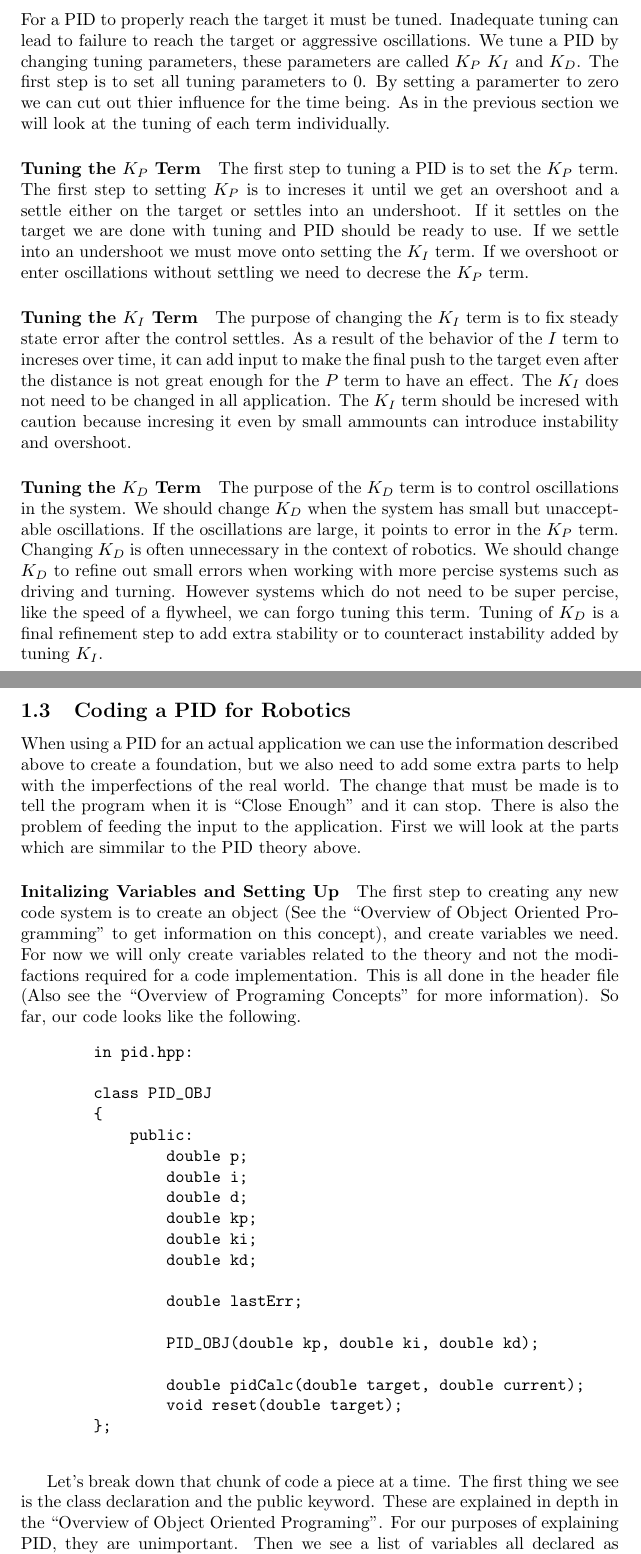
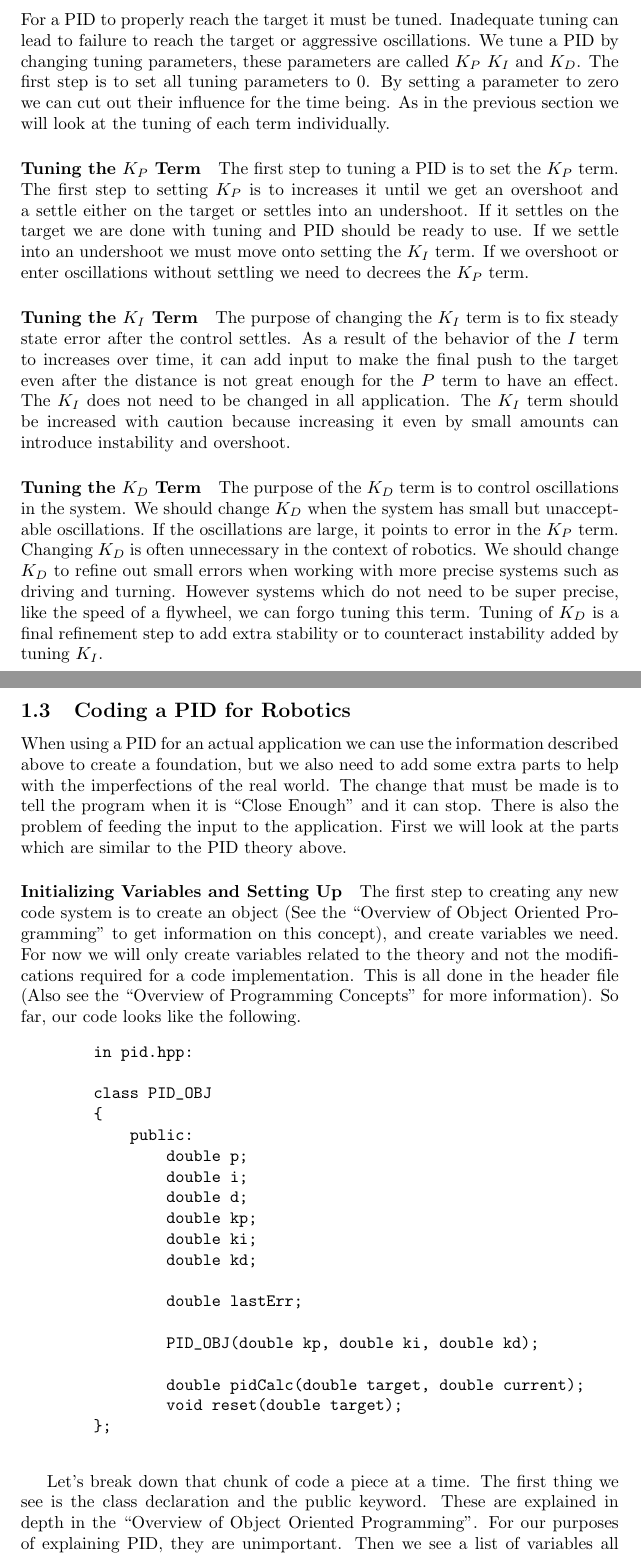
Before and after one commit to jman45-9/robotics20242025, a LaTeX document (notebook/notebook.tex): two parts of pages 3 and 4 of 5, joined at a grey line, cut so that both start at the same text. Compiled offline with pdfLaTeX.

Commit message:
fixed spelling errs

```diff
--- a/notebook/notebook.tex
+++ b/notebook/notebook.tex
@@ -44,23 +44,23 @@
     \end{center}
 
 \subsection{Tuning A PID}
-    For a PID to properly reach the target it must be tuned. Inadequate tuning can lead to failure to reach the target or aggressive oscillations. We tune a PID by changing tuning parameters, these parameters are called $K_P$ $K_I$ and $K_D$. The first step is to set all tuning parameters to 0. By setting a paramerter to zero we can cut out thier influence for the time being. As in the previous section we will look at the tuning of each term individually.
+    For a PID to properly reach the target it must be tuned. Inadequate tuning can lead to failure to reach the target or aggressive oscillations. We tune a PID by changing tuning parameters, these parameters are called $K_P$ $K_I$ and $K_D$. The first step is to set all tuning parameters to 0. By setting a parameter to zero we can cut out their influence for the time being. As in the previous section we will look at the tuning of each term individually.
 
 \paragraph{Tuning the $K_P$ Term}
-    The first step to tuning a PID is to set the $K_P$ term. The first step to setting $K_P$ is to increses it until we get an overshoot and a settle either on the target or settles into an undershoot. If it settles on the target we are done with tuning and PID should be ready to use. If we settle into an undershoot we must move onto setting the $K_I$ term. If we overshoot or enter oscillations without settling we need to decrese the $K_P$ term.
+    The first step to tuning a PID is to set the $K_P$ term. The first step to setting $K_P$ is to increases it until we get an overshoot and a settle either on the target or settles into an undershoot. If it settles on the target we are done with tuning and PID should be ready to use. If we settle into an undershoot we must move onto setting the $K_I$ term. If we overshoot or enter oscillations without settling we need to decrees the $K_P$ term.
 
 \paragraph{Tuning the $K_I$ Term}
-    The purpose of changing the $K_I$ term is to fix steady state error after the control settles. As a result of the behavior of the $I$ term to increses over time, it can add input to make the final push to the target even after the distance is not great enough for the $P$ term to have an effect. The $K_I$ does not need to be changed in all application. The $K_I$ term should be incresed with caution because incresing it even by small ammounts can introduce instability and overshoot.
+    The purpose of changing the $K_I$ term is to fix steady state error after the control settles. As a result of the behavior of the $I$ term to increases over time, it can add input to make the final push to the target even after the distance is not great enough for the $P$ term to have an effect. The $K_I$ does not need to be changed in all application. The $K_I$ term should be increased with caution because increasing it even by small amounts can introduce instability and overshoot.
 
 \paragraph{Tuning the $K_D$ Term}
-    The purpose of the $K_D$ term is to control oscillations in the system. We should change $K_D$ when the system has small but unacceptable oscillations. If the oscillations are large, it points to error in the $K_P$ term. Changing $K_D$ is often unnecessary in the context of robotics. We should change $K_D$ to refine out small errors when working with more percise systems such as driving and turning. However systems which do not need to be super percise, like the speed of a flywheel, we can forgo tuning this term. Tuning of $K_D$ is a final refinement step to add extra stability or to counteract instability added by tuning $K_I$.
+    The purpose of the $K_D$ term is to control oscillations in the system. We should change $K_D$ when the system has small but unacceptable oscillations. If the oscillations are large, it points to error in the $K_P$ term. Changing $K_D$ is often unnecessary in the context of robotics. We should change $K_D$ to refine out small errors when working with more precise systems such as driving and turning. However systems which do not need to be super precise, like the speed of a flywheel, we can forgo tuning this term. Tuning of $K_D$ is a final refinement step to add extra stability or to counteract instability added by tuning $K_I$.
 
 \newpage
 \subsection{Coding a PID for Robotics}
-    When using a PID for an actual application we can use the information described above to create a foundation, but we also need to add some extra parts to help with the imperfections of the real world. The change that must be made is to tell the program when it is ``Close Enough'' and it can stop. There is also the problem of feeding the input to the application. First we will look at the parts which are simmilar to the PID theory above.
+    When using a PID for an actual application we can use the information described above to create a foundation, but we also need to add some extra parts to help with the imperfections of the real world. The change that must be made is to tell the program when it is ``Close Enough'' and it can stop. There is also the problem of feeding the input to the application. First we will look at the parts which are similar to the PID theory above.
 
-\paragraph{Initalizing Variables and Setting Up}
-    The first step to creating any new code system is to create an object (See the ``Overview of Object Oriented Programming'' to get information on this concept), and create variables we need. For now we will only create variables related to the theory and not the modifactions required for a code implementation. This is all done in the header file (Also see the ``Overview of Programing Concepts'' for more information). So far, our code looks like the following.
+\paragraph{Initializing Variables and Setting Up}
+    The first step to creating any new code system is to create an object (See the ``Overview of Object Oriented Programming'' to get information on this concept), and create variables we need. For now we will only create variables related to the theory and not the modifications required for a code implementation. This is all done in the header file (Also see the ``Overview of Programming Concepts'' for more information). So far, our code looks like the following.
 
     \begin{verbatim}
         in pid.hpp:
@@ -84,5 +84,5 @@
         };
     \end{verbatim}
 
-    Let's break down that chunk of code a piece at a time. The first thing we see is the class declaration and the public keyword. These are explained in depth in the ``Overview of Object Oriented Programing''. For our purposes of explaining PID, they are unimportant. Then we see a list of variables all declared as floating point(decimal) values with double percision(hence the name 'double'). After that we declare 3 functions which we will look at in a moment. First, however, let us analyze the variables.
+    Let's break down that chunk of code a piece at a time. The first thing we see is the class declaration and the public keyword. These are explained in depth in the ``Overview of Object Oriented Programming''. For our purposes of explaining PID, they are unimportant. Then we see a list of variables all declared as floating point(decimal) values with double precision(hence the name 'double'). After that we declare 3 functions which we will look at in a moment. First, however, let us analyze the variables.
 
```
Also changed, not shown: notebook/notebook.pdf, notebook/notebook.tex (8 more changed lines), 1 other file.
